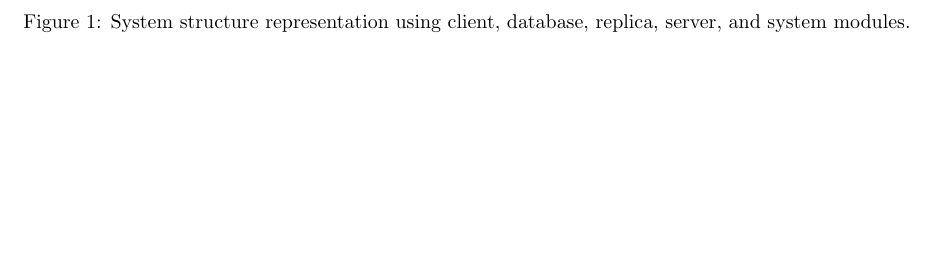
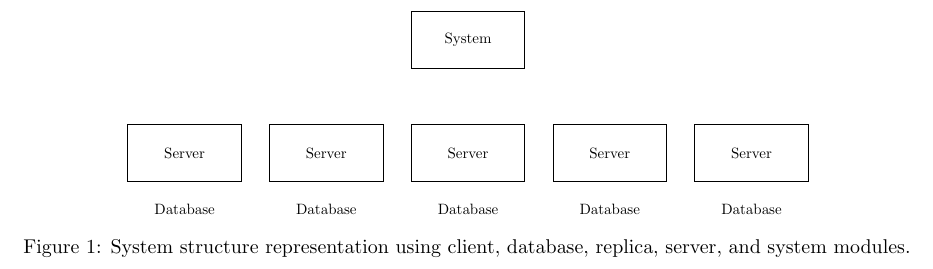
Before and after one commit to cyrusasfa/multipaxos, a LaTeX document (part_1.tex): part of the page, cut at the place of the change, the shorter picture padded with empty space. Compiled offline with pdfLaTeX.

Commit message:
Style improvement and start of diagram

```diff
--- a/part_1.tex
+++ b/part_1.tex
@@ -42,6 +42,35 @@
   \centering
   \begin{tikzpicture}[scale = 0.5, every node/.style={scale = 0.75}]
 
+  \node[align=center] at (0, 0) {System};
+  \draw (-2, 1) rectangle (2, -1);
+
+  \node[align=center] at (-10, -4) {Server};
+  \draw (-12, -3) rectangle ( -8, -5);
+
+  \node[align=center] at (-10, -6) {Database};
+
+  \node[align=center] at ( -5, -4) {Server};
+  \draw ( -7, -3) rectangle ( -3, -5);
+
+  \node[align=center] at ( -5, -6) {Database};
+
+  \node[align=center] at (  0, -4) {Server};
+  \draw ( -2, -3) rectangle (  2, -5);
+
+  \node[align=center] at (  0, -6) {Database};
+
+  \node[align=center] at (  5, -4) {Server};
+  \draw (  3, -3) rectangle (  7, -5);
+
+  \node[align=center] at (  5, -6) {Database};
+
+  \node[align=center] at ( 10, -4) {Server};
+  \draw (  8, -3) rectangle ( 12, -5);
+
+  \node[align=center] at ( 10, -6) {Database};
+
+
   % % AWS Architecture
   % \draw (-1, -1) rectangle (11, 11);
   % \draw (0, 0) rectangle (4, 4);
```
Also changed, not shown: part_1.pdf, 1 other file.
